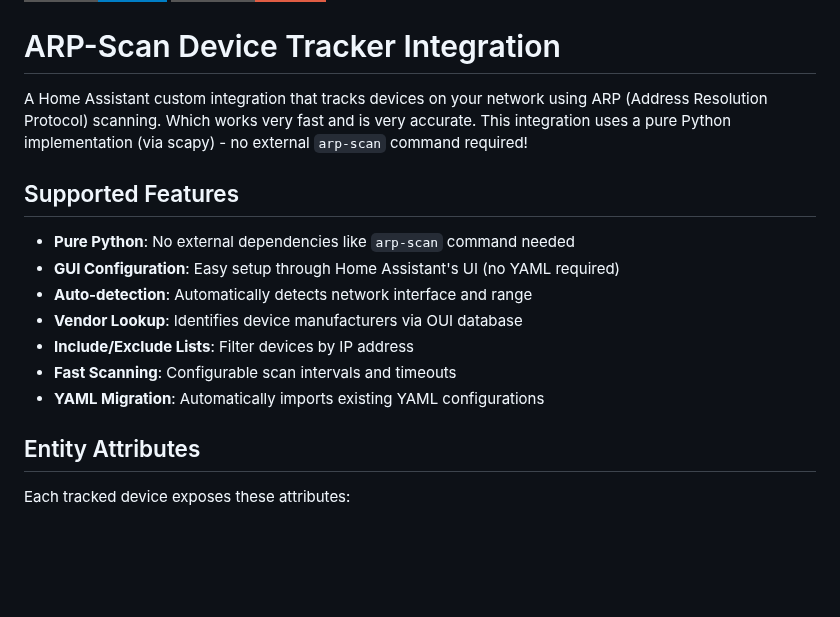
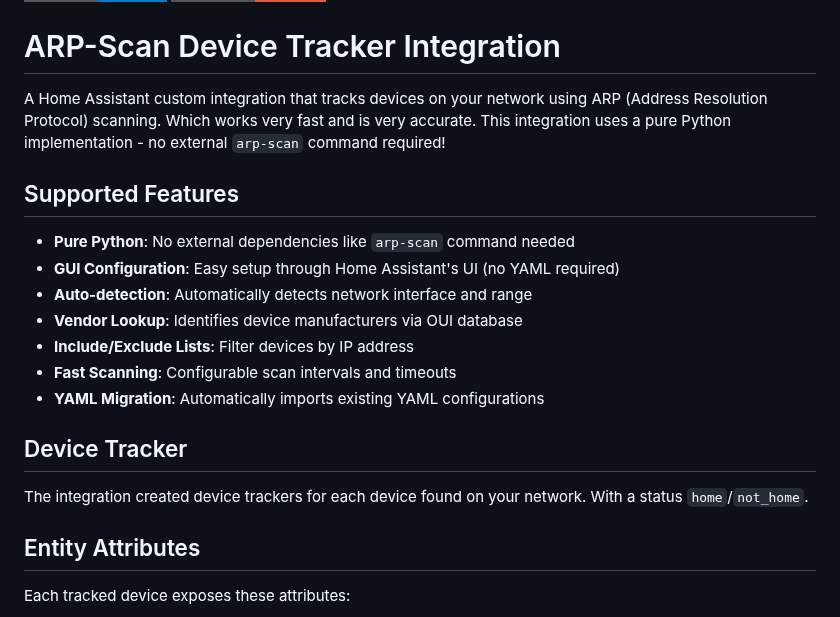
Before and after one commit to cyberjunky/home-assistant-arpscan_tracker, a Markdown page: README.md, the part around one of its changes. Drawn GitHub-style; badges without logos; blank space fills up the shorter version.

```diff
--- a/README.md
+++ b/README.md
@@ -8,7 +8,7 @@
 
 # ARP-Scan Device Tracker Integration
 
-A Home Assistant custom integration that tracks devices on your network using ARP (Address Resolution Protocol) scanning. Which works very fast and is very accurate. This integration uses a pure Python implementation (via scapy) - no external `arp-scan` command required!
+A Home Assistant custom integration that tracks devices on your network using ARP (Address Resolution Protocol) scanning. Which works very fast and is very accurate. This integration uses a pure Python implementation - no external `arp-scan` command required!
 
 ## Supported Features
 
@@ -19,6 +19,10 @@ A Home Assistant custom integration that tracks devices on your network using AR
 - **Include/Exclude Lists**: Filter devices by IP address
 - **Fast Scanning**: Configurable scan intervals and timeouts
 - **YAML Migration**: Automatically imports existing YAML configurations
+
+## Device Tracker
+
+The integration created device trackers for each device found on your network. With a status `home`/`not_home`.
 
 ## Entity Attributes
 
```
Also changed, not shown: other parts of README.md (+3 -0 lines), screenshots/setup.png, 6 other files.
